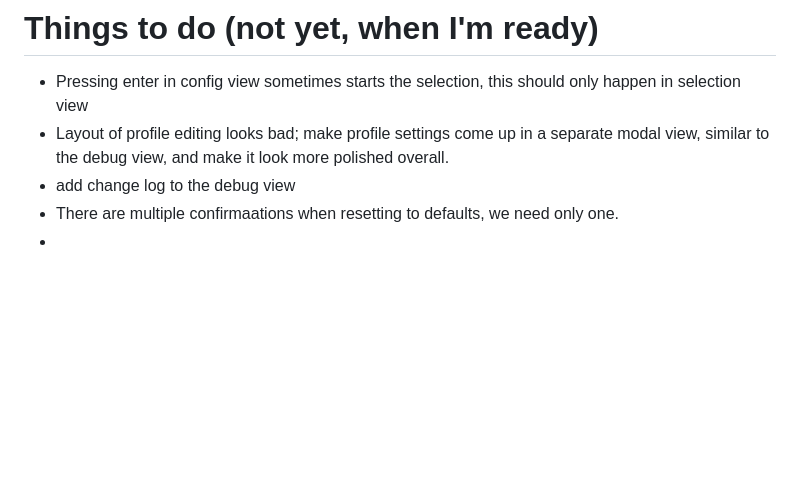
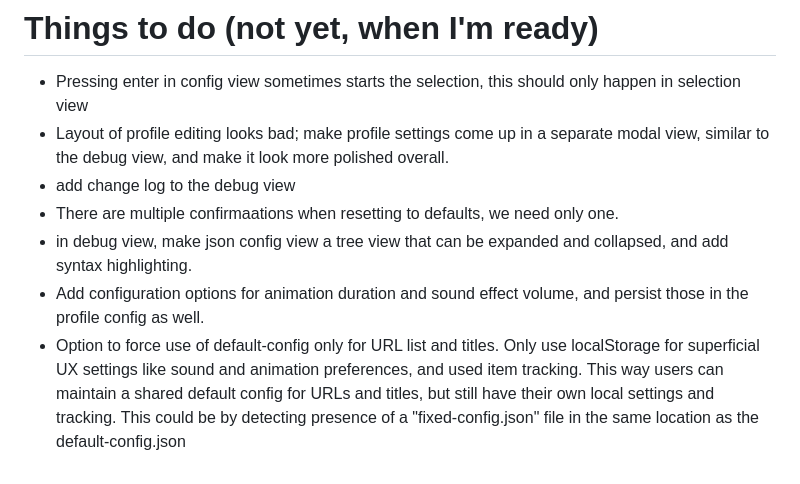
Before and after one commit to pje-netcomm/selektor-5000, a Markdown page: project.md, the part around the change. GitHub-like rendering; blank space fills up the shorter version.

Commit message:
More future ideas

```diff
--- a/project.md
+++ b/project.md
@@ -137,4 +137,6 @@ Current version: **v6**
 - Layout of profile editing looks bad; make profile settings come up in a separate modal view, similar to the debug view, and make it look more polished overall.
 - add change log to the debug view
 - There are multiple confirmaations when resetting to defaults, we need only one.
--
+- in debug view, make json config view a tree view that can be expanded and collapsed, and add syntax highlighting.
+- Add configuration options for animation duration and sound effect volume, and persist those in the profile config as well.
+- Option to force use of default-config only for URL list and titles.  Only use localStorage for superficial UX settings like sound and animation preferences, and used item tracking.  This way users can maintain a shared default config for URLs and titles, but still have their own local settings and tracking.  This could be by detecting presence of a "fixed-config.json" file in the same location as the default-config.json
```
